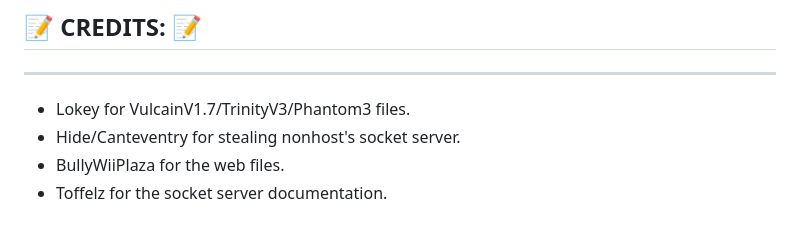
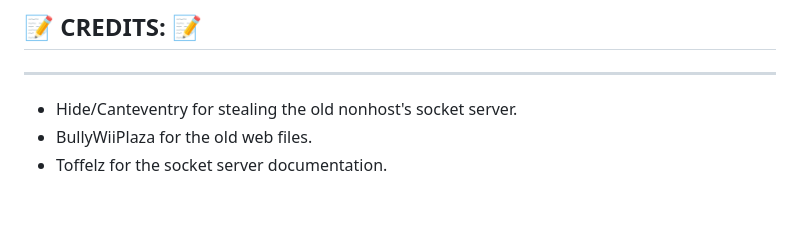
Before and after one commit to rraptor06/nonhost.ml, a Markdown page: README.md, the part around the change. Rendered like a GitHub page.

```diff
--- a/README.md
+++ b/README.md
@@ -46,7 +46,6 @@ We're started ...
 
 ## 📝 CREDITS: 📝
 -----------------------------------------------------------------------------------------------------------------------------
-- Lokey for VulcainV1.7/TrinityV3/Phantom3 files.
-- Hide/Canteventry for stealing nonhost's socket server.
-- BullyWiiPlaza for the web files.
+- Hide/Canteventry for stealing the old nonhost's socket server.
+- BullyWiiPlaza for the old web files.
 - Toffelz for the socket server documentation.
```
